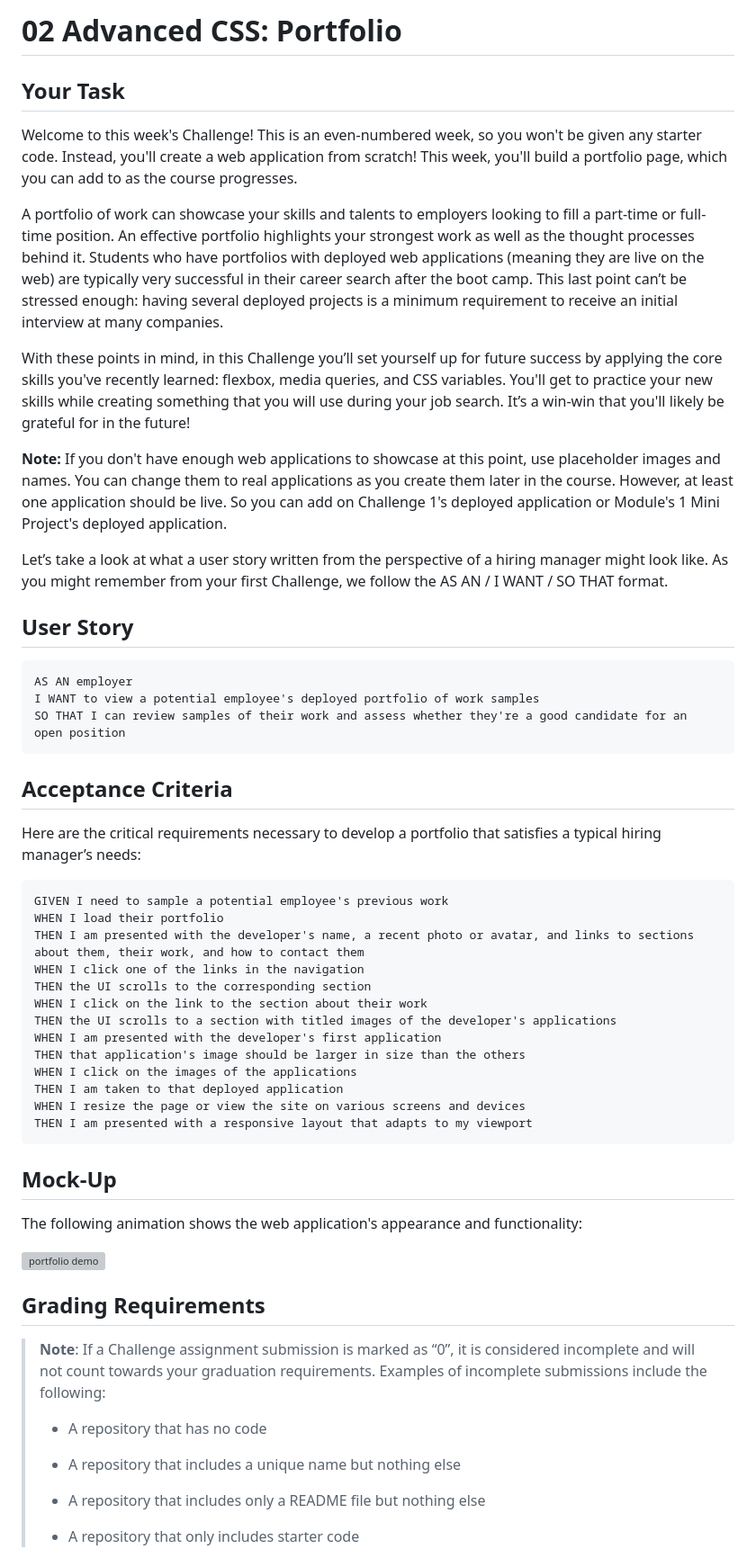
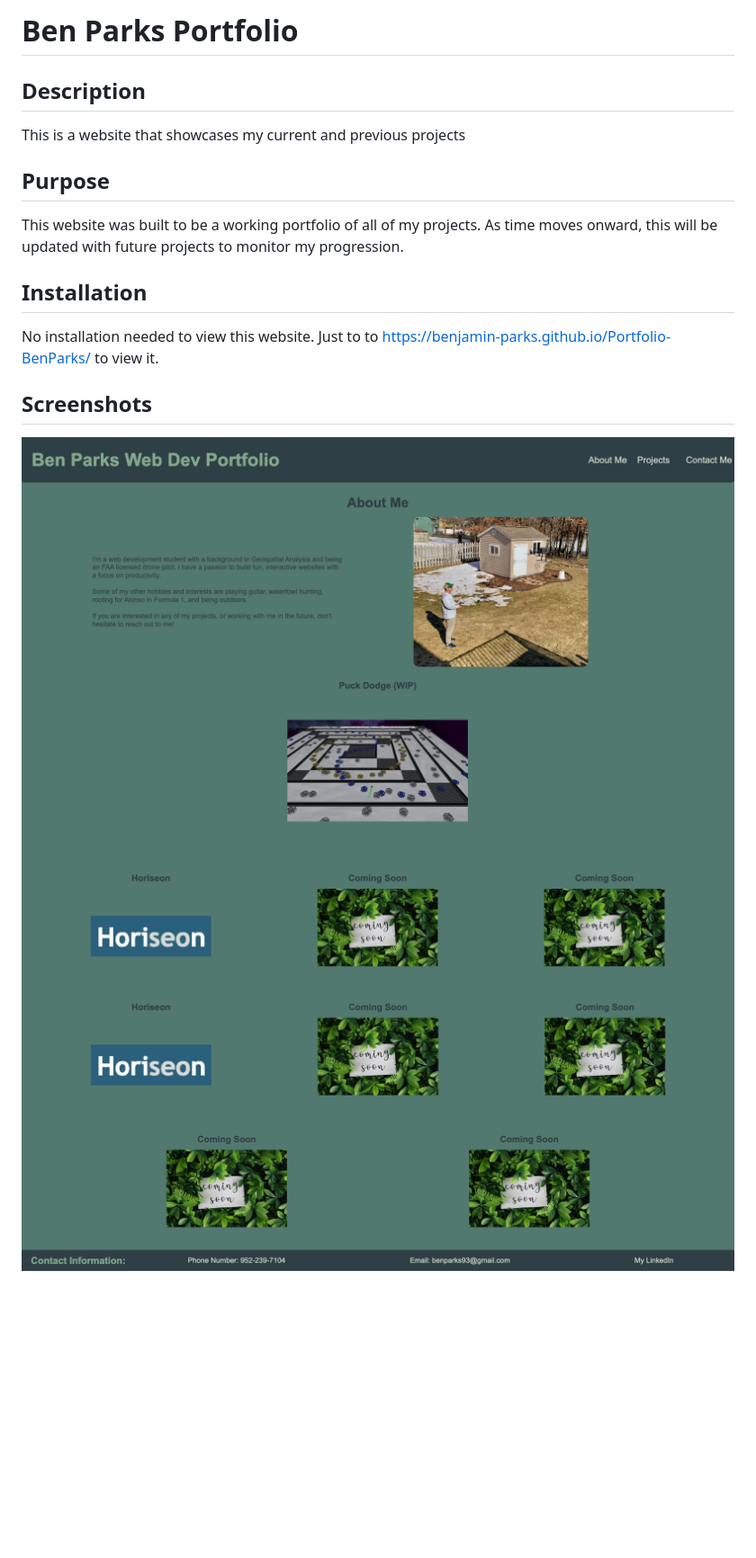
Before and after one commit to benjamin-parks/Portfolio-BenParks, a Markdown page: README.md, the part around one of its changes. Shown at 90% size. Drawn GitHub-style; pictures changed too: image-1.png (added), image-2.png (added), image.png (added); blank space fills up the shorter version; grey boxes are pictures that could not be loaded.

Commit message:
Added Readme information and fixed the flex styling of my main project to fit requirements

````diff
--- a/README.md
+++ b/README.md
@@ -1,28 +1,24 @@
-# 02 Advanced CSS: Portfolio
+# Ben Parks Portfolio
 
-## Your Task
+## Description
+This is a website that showcases my current and previous projects
 
-Welcome to this week's Challenge! This is an even-numbered week, so you won't be given any starter code. Instead, you'll create a web application from scratch! This week, you'll build a portfolio page, which you can add to as the course progresses.
+## Purpose
+This website was built to be a working portfolio of all of my projects. As time moves onward, this will be updated with future projects to monitor my progression.
 
-A portfolio of work can showcase your skills and talents to employers looking to fill a part-time or full-time position. An effective portfolio highlights your strongest work as well as the thought processes behind it. Students who have portfolios with deployed web applications (meaning they are live on the web) are typically very successful in their career search after the boot camp. This last point can’t be stressed enough: having several deployed projects is a minimum requirement to receive an initial interview at many companies.
+## Installation
+No installation needed to view this website. Just to to https://benjamin-parks.github.io/Portfolio-BenParks/ to view it.
 
-With these points in mind, in this Challenge you’ll set yourself up for future success by applying the core skills you've recently learned: flexbox, media queries, and CSS variables. You'll get to practice your new skills while creating something that you will use during your job search. It’s a win-win that you'll likely be grateful for in the future!
-
-**Note:** If you don't have enough web applications to showcase at this point, use placeholder images and names. You can change them to real applications as you create them later in the course. However, at least one application should be live. So you can add on Challenge 1's deployed application or Module's 1 Mini Project's deployed application.
-
-Let’s take a look at what a user story written from the perspective of a hiring manager might look like. As you might remember from your first Challenge, we follow the AS AN / I WANT / SO THAT format.
+## Screenshots
 
 
-## User Story
-
-```
-AS AN employer
-I WANT to view a potential employee's deployed portfolio of work samples
-SO THAT I can review samples of their work and assess whether they're a good candidate for an open position
-```
+![Top Image](image.png)
+![Body Image](image-1.png)
+![Footer Image](image-2.png)
 
 
-## Acceptance Criteria
+
+<!-- ## Acceptance Criteria
 
 Here are the critical requirements necessary to develop a portfolio that satisfies a typical hiring manager’s needs:
 
@@ -40,25 +36,3 @@ WHEN I click on the images of the applications
 THEN I am taken to that deployed application
 WHEN I resize the page or view the site on various screens and devices
 THEN I am presented with a responsive layout that adapts to my viewport
-```
-
-
-## Mock-Up
-
-The following animation shows the web application's appearance and functionality:
-
-![portfolio demo](./Assets/02-advanced-css-homework-demo.gif)
-
-
-## Grading Requirements
-
-> **Note**: If a Challenge assignment submission is marked as “0”, it is considered incomplete and will not count towards your graduation requirements. Examples of incomplete submissions include the following:
->
-> * A repository that has no code
->
-> * A repository that includes a unique name but nothing else
->
-> * A repository that includes only a README file but nothing else
->
-> * A repository that only includes starter code
-
````
Also changed, not shown: other parts of README.md (+1 -42 lines), 2 other files.
